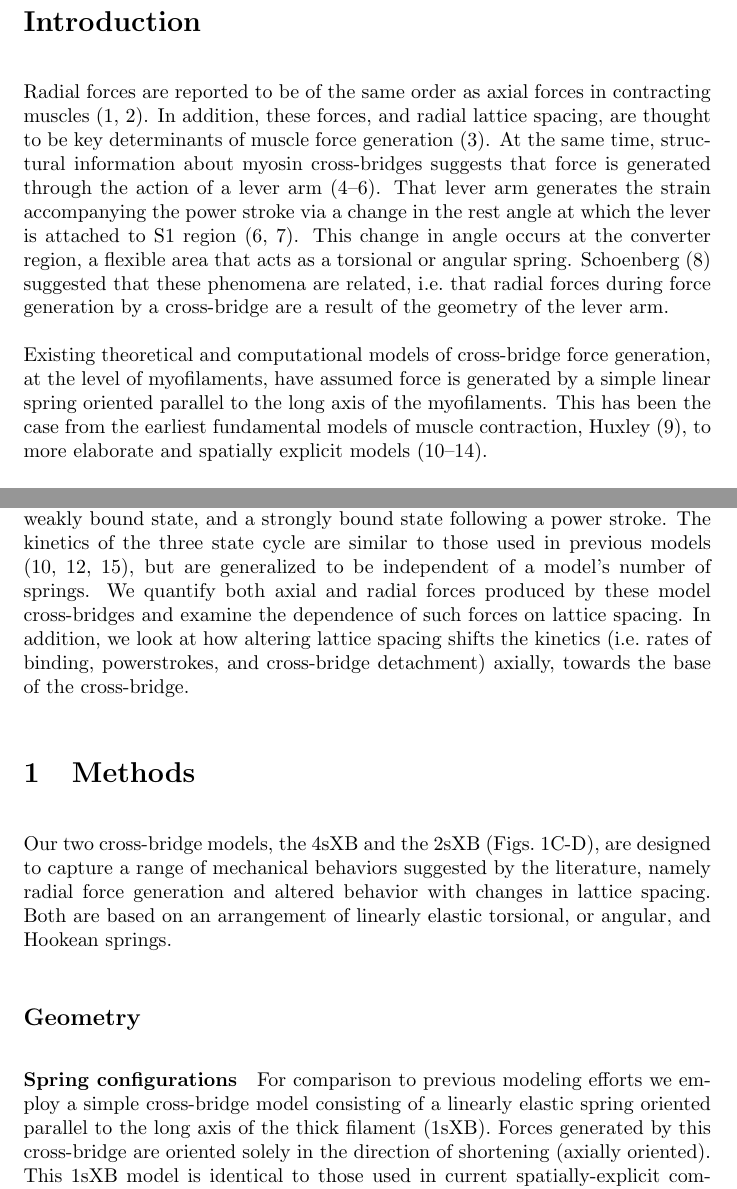
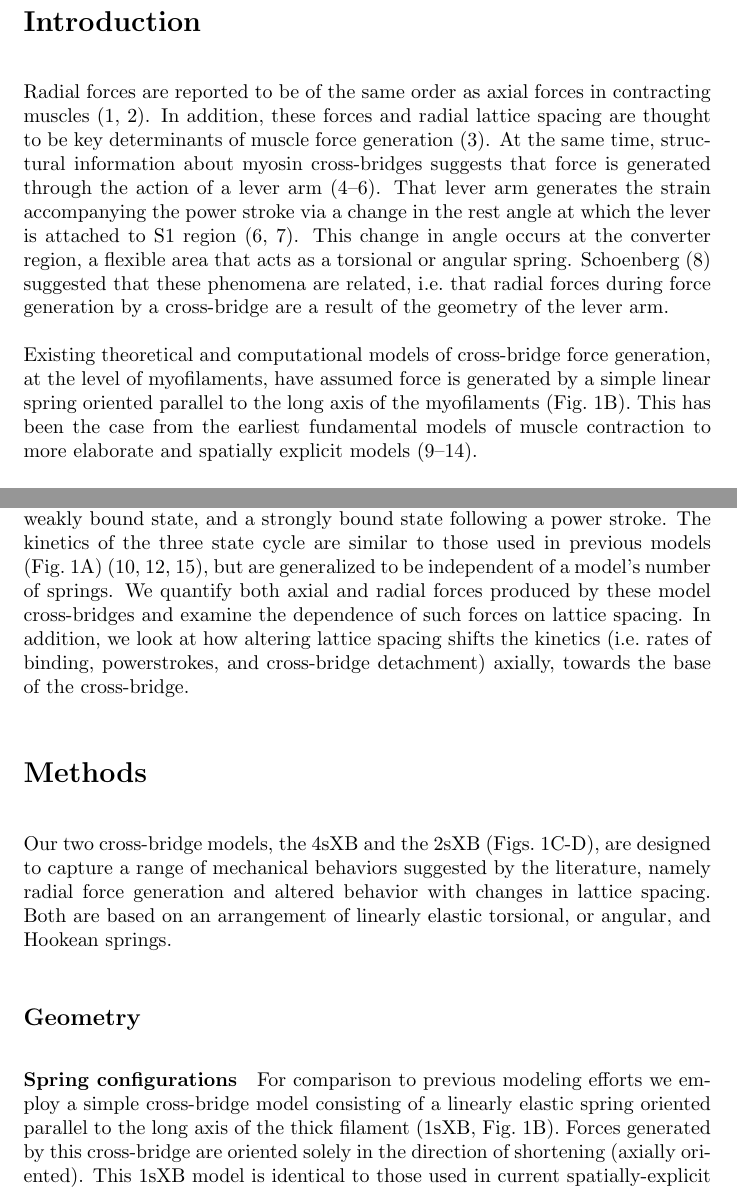
Before and after one commit to cdw/crossbridge, a LaTeX paper (paper/SingleXB.tex): two parts of pages 2 and 3 of 20, joined at a grey line, cut so that both start at the same text. Compiled offline with pdfLaTeX.

Commit message:
More small edits to the paper.

```diff
--- a/paper/SingleXB.tex
+++ b/paper/SingleXB.tex
@@ -12,7 +12,7 @@
 \addtolength{\parskip}{\baselineskip}
 \setlength{\parindent}{0in}
 
-\newcommand{\de}{$^\circ$} % \ensuremath kills latex2png
+\newcommand{\de}{$^\circ$~} % \ensuremath kills latex2png
 
 % Allow setting of H in float placement
 %\usepackage{float}
@@ -62,14 +62,14 @@ This model type captures much of the behavior missing from single spring models
 \section*{Introduction} %(fold)
 
 Radial forces are reported to be of the same order as axial forces in contracting muscles \citep{Cecchi1990, Millman1998}.
-In addition, these forces, and radial lattice spacing, are thought to be key determinants of muscle force generation \citep{Fuchs2005}.
+In addition, these forces and radial lattice spacing are thought to be key determinants of muscle force generation \citep{Fuchs2005}.
 At the same time, structural information about myosin cross-bridges suggests that force is generated through the action of a lever arm \citep{Rayment1993, Uyeda1996, Huxley2000}.
 That lever arm generates the strain accompanying the power stroke via a change in the rest angle at which the lever is attached to S1 region \citep{Huxley2000, Houdusse2001}.
 This change in angle occurs at the converter region, a flexible area that acts as a torsional or angular spring.
 \citet{Schoenberg1980b} suggested that these phenomena are related, i.e.\ that radial forces during force generation by a cross-bridge are a result of the geometry of the lever arm.
 
-Existing theoretical and computational models of cross-bridge force generation, at the level of myofilaments, have assumed force is generated by a simple linear spring oriented parallel to the long axis of the myofilaments.
-This has been the case from the earliest fundamental models of muscle contraction, \citet{Huxley1957}, to more elaborate and spatially explicit models \citep{Daniel1998, Chase2004, Tanner2007, Smith2008a, Campbell2009}.
+Existing theoretical and computational models of cross-bridge force generation, at the level of myofilaments, have assumed force is generated by a simple linear spring oriented parallel to the long axis of the myofilaments (Fig.~\ref{fig_xb_types}B).
+This has been the case from the earliest fundamental models of muscle contraction to more elaborate and spatially explicit models \citep{Huxley1957, Daniel1998, Chase2004, Tanner2007, Smith2008a, Campbell2009}.
 
 In the development of computational models of muscle contraction, less attention has been paid to radial forces.
 Thus, the geometry of the single spring cross-bridge has remained largely unchanged while the kinetics underlying transitions between force generating states have increased in complexity throughout subsequent work \citep{Pate1989, Daniel1998, Tanner2007}.
@@ -81,13 +81,13 @@ Both lend themselves to use in spatially explicit models of the half sarcomere,
 The first simulates the cross-bridge as a system of four linearly elastic springs (referred to as the 4sXB) arranged in a geometry based upon the structure of the S1 and S2 regions of myosin II (Fig.~\ref{fig_xb_types}D).
 Our second model consists of two linearly elastic springs (referred to as the 2sXB) and replicates many of the behaviors of the 4sXB but provides greater computational efficiency (Fig.~\ref{fig_xb_types}C).
 Both the 4sXB and the 2sXB use a three-state model of the cross-bridge cycle, consisting of an unbound state, a weakly bound state, and a strongly bound state following a power stroke.
-The kinetics of the three state cycle are similar to those used in previous models \citep{Pate1989, Daniel1998, Tanner2007}, but are generalized to be independent of a model's number of springs.
+The kinetics of the three state cycle are similar to those used in previous models (Fig.~\ref{fig_xb_types}A) \citep{Pate1989, Daniel1998, Tanner2007}, but are generalized to be independent of a model's number of springs.
 We quantify both axial and radial forces produced by these model cross-bridges and examine the dependence of such forces on lattice spacing.
 In addition, we look at how altering lattice spacing shifts the kinetics (i.e.\ rates of binding, powerstrokes, and cross-bridge detachment) axially, towards the base of the cross-bridge.
 % section introduction (end)
 
 
-\section{Methods}  % (fold)
+\section*{Methods}  % (fold)
 
 Our two cross-bridge models, the 4sXB and the 2sXB (Figs.~\ref{fig_xb_types}C-D), are designed to capture a range of mechanical behaviors suggested by the literature, namely radial force generation and altered behavior with changes in lattice spacing.
 Both are based on an arrangement of linearly elastic torsional, or angular, and Hookean springs.
@@ -95,7 +95,7 @@ Both are based on an arrangement of linearly elastic torsional, or angular, and
 \subsection*{Geometry} % (fold)
 
 \paragraph{Spring configurations} % (fold)
-For comparison to previous modeling efforts we employ a simple cross-bridge model consisting of a linearly elastic spring oriented parallel to the long axis of the thick filament (1sXB).
+For comparison to previous modeling efforts we employ a simple cross-bridge model consisting of a linearly elastic spring oriented parallel to the long axis of the thick filament (1sXB, Fig.~\ref{fig_xb_types}B).
 Forces generated by this cross-bridge are oriented solely in the direction of shortening (axially oriented).
 This 1sXB model is identical to those used in current spatially-explicit computational analyses \citep{Daniel1998, Chase2004, Tanner2007}.
 By definition, the one-dimensional 1sXB model cannot yield radial forces.
```
Also changed, not shown: paper/SingleXB.tex (23 more changed lines).
